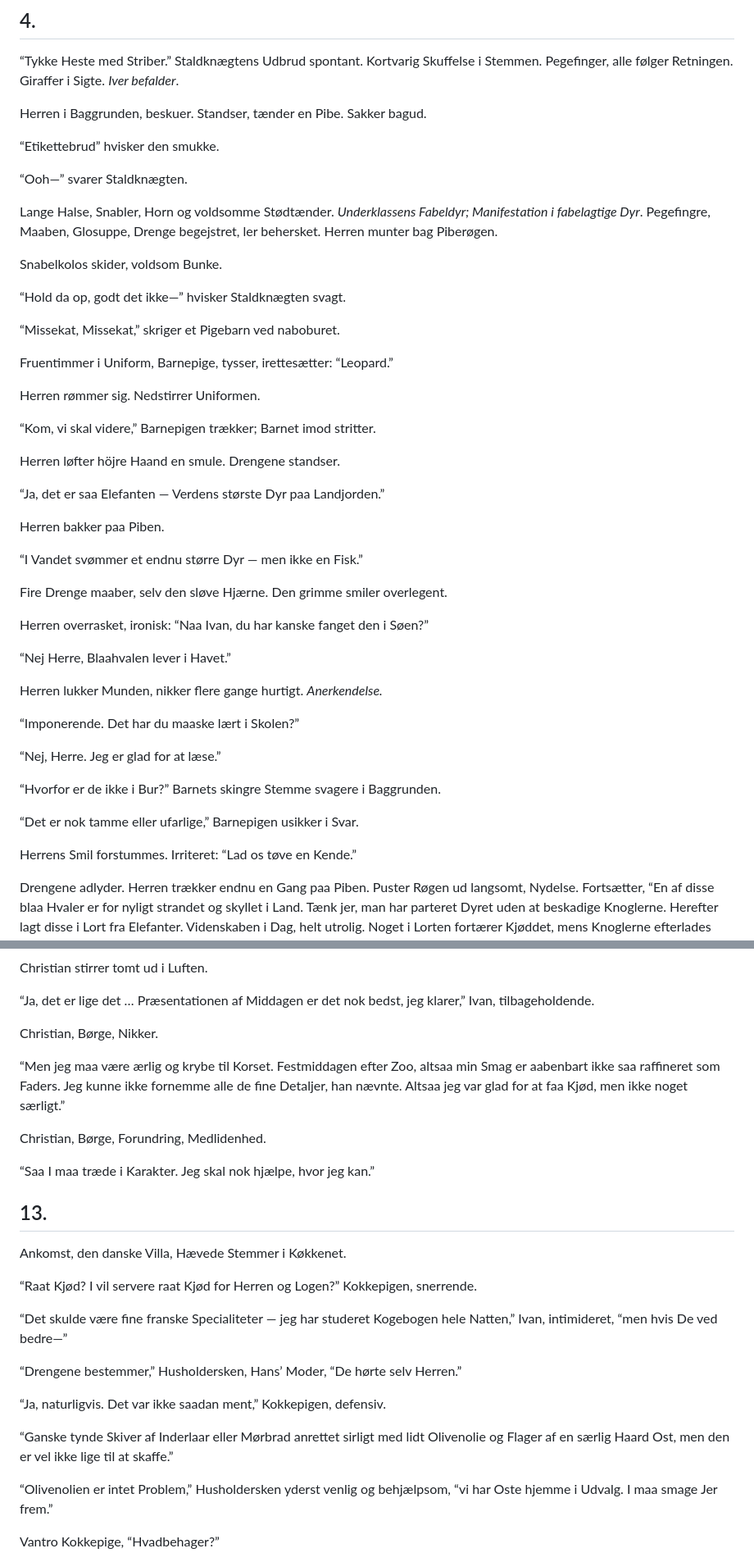
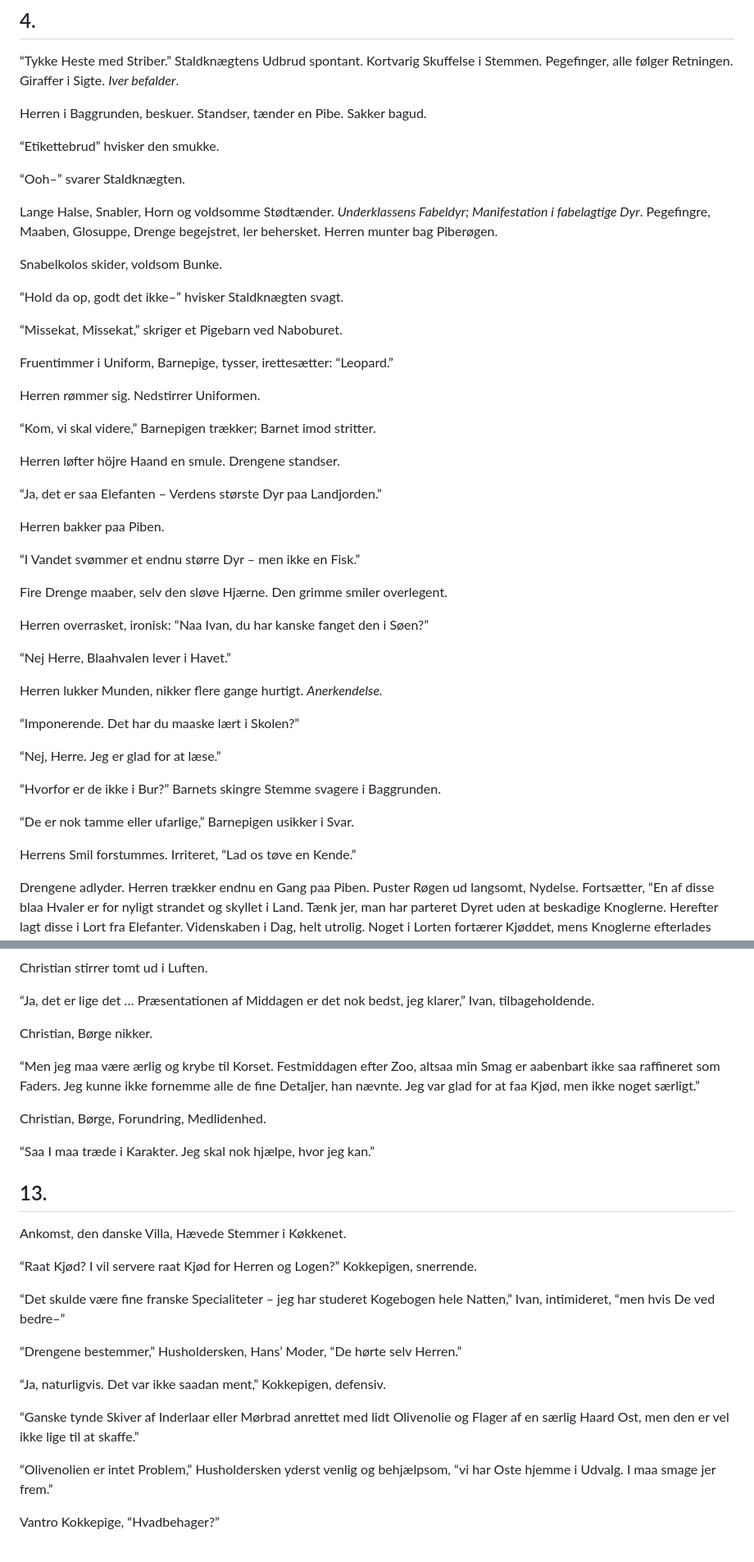
Before and after one commit to spamd42/fiction, a Markdown page: 1899; Brødre i Kjød og Blod.md, 2 parts joined by grey strips. Shown at 82% size. Drawn GitHub-style.

```diff
--- a/1899; Brødre i Kjød og Blod.md
+++ b/1899; Brødre i Kjød og Blod.md
@@ -136,15 +136,15 @@ Herren i Baggrunden, beskuer. Standser, tænder en Pibe. Sakker bagud.
 
 “Etikettebrud” hvisker den smukke.
 
-“Ooh—” svarer Staldknægten.
+“Ooh–” svarer Staldknægten.
 
 Lange Halse, Snabler, Horn og voldsomme Stødtænder. *Underklassens Fabeldyr; Manifestation i fabelagtige Dyr*. Pegefingre, Maaben, Glosuppe, Drenge begejstret, ler behersket. Herren munter bag Piberøgen.
 
 Snabelkolos skider, voldsom Bunke.
 
-“Hold da op, godt det ikke—” hvisker Staldknægten svagt.
+“Hold da op, godt det ikke–” hvisker Staldknægten svagt.
 
-“Missekat, Missekat,” skriger et Pigebarn ved naboburet.
+“Missekat, Missekat,” skriger et Pigebarn ved Naboburet.
 
 Fruentimmer i Uniform, Barnepige, tysser, irettesætter: “Leopard.”
 
@@ -154,11 +154,11 @@ Herren rømmer sig. Nedstirrer Uniformen.
 
 Herren løfter höjre Haand en smule. Drengene standser.
 
-“Ja, det er saa Elefanten — Verdens største Dyr paa Landjorden.”
+“Ja, det er saa Elefanten – Verdens største Dyr paa Landjorden.”
 
 Herren bakker paa Piben.
 
-“I Vandet svømmer et endnu større Dyr — men ikke en Fisk.”
+“I Vandet svømmer et endnu større Dyr – men ikke en Fisk.”
 
 Fire Drenge maaber, selv den sløve Hjærne. Den grimme smiler overlegent.
 
@@ -174,9 +174,9 @@ Herren lukker Munden, nikker flere gange hurtigt. *Anerkendelse.*
 
 “Hvorfor er de ikke i Bur?” Barnets skingre Stemme svagere i Baggrunden.
 
-“Det er nok tamme eller ufarlige,” Barnepigen usikker i Svar.
+“De er nok tamme eller ufarlige,” Barnepigen usikker i Svar.
 
-Herrens Smil forstummes. Irriteret: “Lad os tøve en Kende.”
+Herrens Smil forstummes. Irriteret, “Lad os tøve en Kende.”
 
 Drengene adlyder. Herren trækker endnu en Gang paa Piben. Puster Røgen ud langsomt, Nydelse. Fortsætter, “En af disse blaa Hvaler er for nyligt strandet og skyllet i Land. Tænk jer, man har parteret Dyret uden at beskadige Knoglerne. Herefter lagt disse i Lort fra Elefanter. Videnskaben i Dag, helt utrolig. Noget i Lorten fortærer Kjøddet, mens Knoglerne efterlades intakte. De er nu paa Udstilling.”
 
@@ -584,9 +584,9 @@ Christian stirrer tomt ud i Luften.
 
 “Ja, det er lige det … Præsentationen af Middagen er det nok bedst, jeg klarer,” Ivan, tilbageholdende.
 
-Christian, Børge, Nikker.
+Christian, Børge nikker.
 
-“Men jeg maa være ærlig og krybe til Korset. Festmiddagen efter Zoo, altsaa min Smag er aabenbart ikke saa raffineret som Faders. Jeg kunne ikke fornemme alle de fine Detaljer, han nævnte. Altsaa jeg var glad for at faa Kjød, men ikke noget særligt.”
+“Men jeg maa være ærlig og krybe til Korset. Festmiddagen efter Zoo, altsaa min Smag er aabenbart ikke saa raffineret som Faders. Jeg kunne ikke fornemme alle de fine Detaljer, han nævnte. Jeg var glad for at faa Kjød, men ikke noget særligt.”
 
 Christian, Børge, Forundring, Medlidenhed.
 
@@ -598,15 +598,15 @@ Ankomst, den danske Villa, Hævede Stemmer i Køkkenet.
 
 “Raat Kjød? I vil servere raat Kjød for Herren og Logen?” Kokkepigen, snerrende.
 
-“Det skulde være fine franske Specialiteter — jeg har studeret Kogebogen hele Natten,” Ivan, intimideret, “men hvis De ved bedre—”
+“Det skulde være fine franske Specialiteter – jeg har studeret Kogebogen hele Natten,” Ivan, intimideret, “men hvis De ved bedre–”
 
 “Drengene bestemmer,” Husholdersken, Hans’ Moder, “De hørte selv Herren.”
 
 “Ja, naturligvis. Det var ikke saadan ment,” Kokkepigen, defensiv.
 
-“Ganske tynde Skiver af Inderlaar eller Mørbrad anrettet sirligt med lidt Olivenolie og Flager af en særlig Haard Ost, men den er vel ikke lige til at skaffe.”
+“Ganske tynde Skiver af Inderlaar eller Mørbrad anrettet med lidt Olivenolie og Flager af en særlig Haard Ost, men den er vel ikke lige til at skaffe.”
 
-“Olivenolien er intet Problem,” Husholdersken yderst venlig og behjælpsom, “vi har Oste hjemme i Udvalg. I maa smage Jer frem.”
+“Olivenolien er intet Problem,” Husholdersken yderst venlig og behjælpsom, “vi har Oste hjemme i Udvalg. I maa smage jer frem.”
 
 Vantro Kokkepige, “Hvadbehager?”
 
```
Also changed, not shown: other parts of 1899; Brødre i Kjød og Blod.md (+87 -89 lines).
